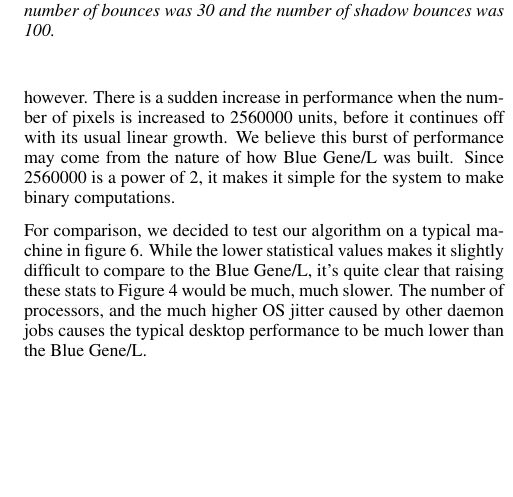
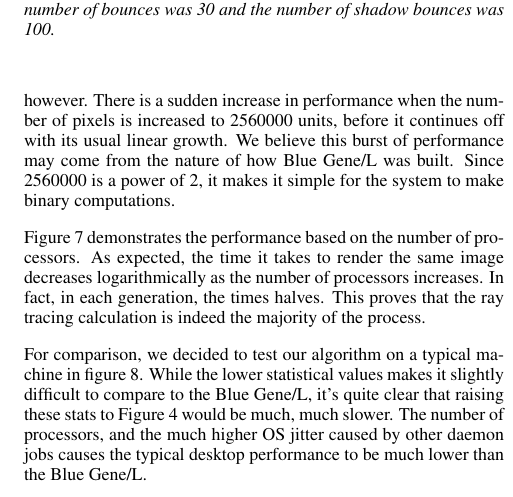
Before and after one commit to abhishekmukherg/parashader, a LaTeX paper (acg-doc/parallel_raytracing.tex): part of one column of page 3 of 3 before the commit and part of one column of page 3 of 4 after it, cut so that both start at the same text, the shorter picture padded with empty space. Compiled offline with pdfLaTeX.

Commit message:
added description for graph timing 2.

```diff
--- a/acg-doc/parallel_raytracing.tex
+++ b/acg-doc/parallel_raytracing.tex
@@ -268,6 +268,11 @@ We believe this burst of performance may come from the nature of how Blue Gene/L
 Since 2560000 is a power of 2, it makes it simple for the system to make
 binary computations.
 
+Figure \ref{timings-test2} demonstrates the performance based on the number of processors.
+As expected, the time it takes to render the same image decreases logarithmically as
+the number of processors increases.  In fact, in each generation, the times halves.
+This proves that the ray tracing calculation is indeed the majority of the process.
+
 For comparison, we decided to test our algorithm on a typical machine in figure
 \ref{plot_taro_desktop}.  While the lower statistical values makes it slightly
 difficult to compare to the Blue Gene/L, it's quite clear that raising these stats
@@ -311,3 +314,5 @@ performance to be much lower than the Blue Gene/L.
+\caption{Time to render number of bounces on a Intel Core 2 Duo, 1.8GHz, 2 GB RAM, customized desktop. The image size used was 200x200, and the number of shadow bounces was 10.}
+\label{plot_taro_desktop}
 \end{figure}
 
 \subsection{Filters}
```
Also changed, not shown: acg-doc/parallel_raytracing.tex (12 more changed lines).
